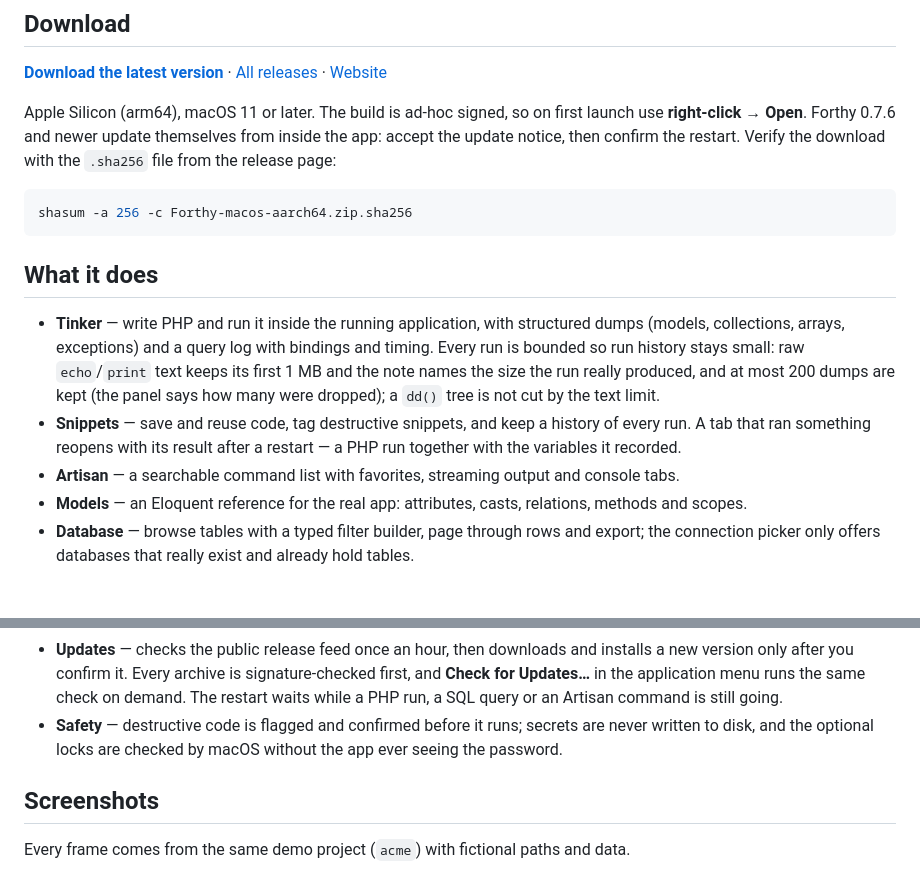
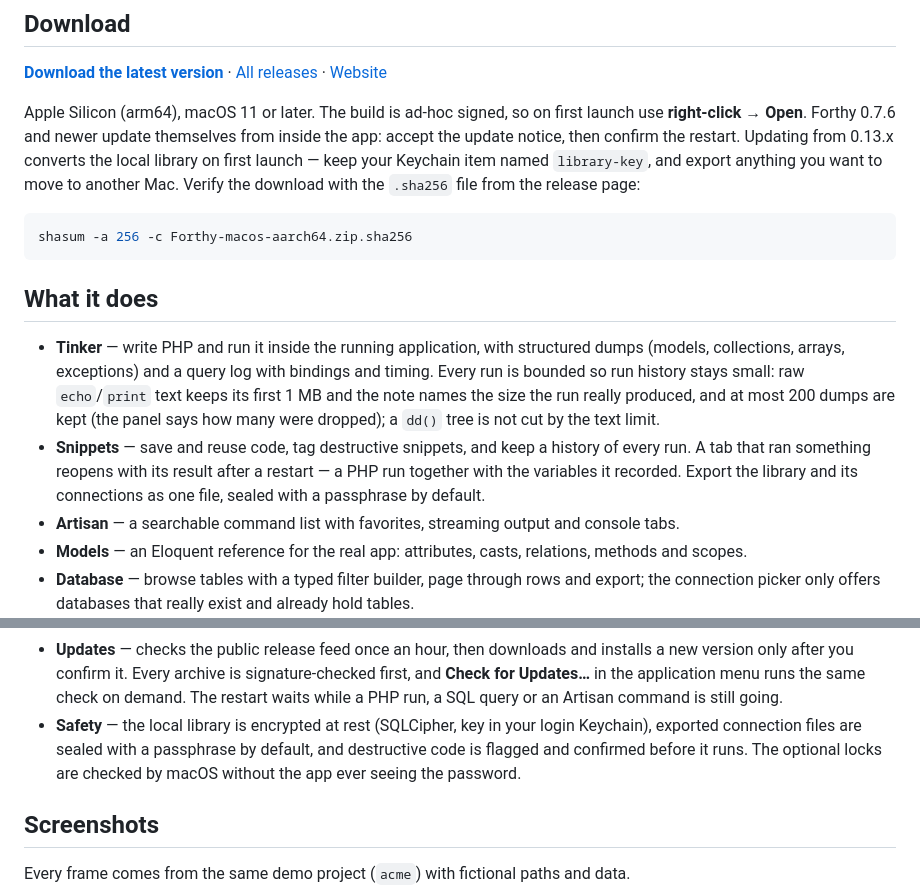
Before and after one commit to stealthpro/forthy-app, a Markdown page: README.md, 2 parts joined by grey strips. Drawn GitHub-style; blank space fills up the shorter version.

````diff
--- a/README.md
+++ b/README.md
@@ -15,7 +15,9 @@ project, Docker, SSH or a Kubernetes pod.
 
 Apple Silicon (arm64), macOS 11 or later. The build is ad-hoc signed, so on first launch
 use **right-click → Open**. Forthy 0.7.6 and newer update themselves from inside the app:
-accept the update notice, then confirm the restart. Verify the download with the `.sha256`
+accept the update notice, then confirm the restart. Updating from 0.13.x converts the local
+library on first launch — keep your Keychain item named `library-key`, and export anything
+you want to move to another Mac. Verify the download with the `.sha256`
 file from the release page:
 
 ```bash
@@ -31,7 +33,8 @@ shasum -a 256 -c Forthy-macos-aarch64.zip.sha256
   kept (the panel says how many were dropped); a `dd()` tree is not cut by the text limit.
 - **Snippets** — save and reuse code, tag destructive snippets, and keep a history of
   every run. A tab that ran something reopens with its result after a restart — a PHP run
-  together with the variables it recorded.
+  together with the variables it recorded. Export the library and its connections as one
+  file, sealed with a passphrase by default.
 - **Artisan** — a searchable command list with favorites, streaming output and console
   tabs.
 - **Models** — an Eloquent reference for the real app: attributes, casts, relations,
@@ -84,9 +87,10 @@ shasum -a 256 -c Forthy-macos-aarch64.zip.sha256
   a new version only after you confirm it. Every archive is signature-checked first, and
   **Check for Updates…** in the application menu runs the same check on demand. The restart
   waits while a PHP run, a SQL query or an Artisan command is still going.
-- **Safety** — destructive code is flagged and confirmed before it runs; secrets are
-  never written to disk, and the optional locks are checked by macOS without the app ever
-  seeing the password.
+- **Safety** — the local library is encrypted at rest (SQLCipher, key in your login
+  Keychain), exported connection files are sealed with a passphrase by default, and
+  destructive code is flagged and confirmed before it runs. The optional locks are checked
+  by macOS without the app ever seeing the password.
 
 ## Screenshots
 
````
Also changed, not shown: CHANGELOG.md (+21 -0 lines), docs/screenshots/snippets.jpg, docs/screenshots/workspace.jpg, 1 other file.
